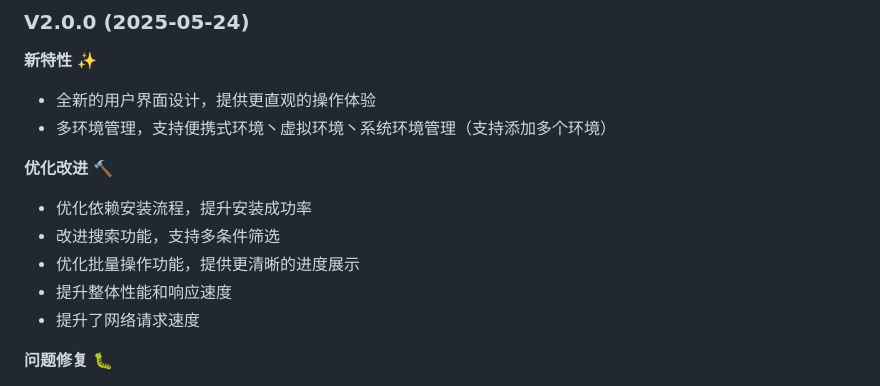
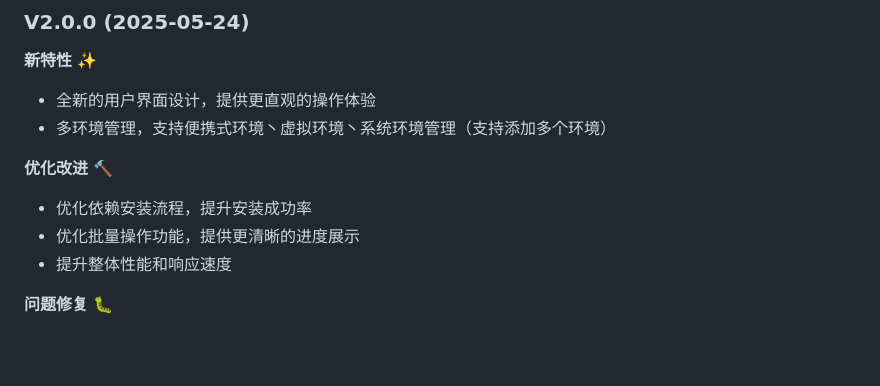
Before and after one commit to Dontdrunk/ModuWeb-EasyPyEnv, a Markdown page: README.md, the part around the change. Rendered like a GitHub page; blank space fills up the shorter version.

Commit message:
更新文档

```diff
--- a/README.md
+++ b/README.md
@@ -78,10 +78,8 @@ https://github.com/user-attachments/assets/87a2be3f-c9d3-46be-9526-ace0223d7330
 
 **优化改进** 🔨
 - 优化依赖安装流程，提升安装成功率
-- 改进搜索功能，支持多条件筛选
 - 优化批量操作功能，提供更清晰的进度展示
 - 提升整体性能和响应速度
-- 提升了网络请求速度
 
 **问题修复** 🐛
 - 修复某些依赖无法正确显示版本信息的问题
```
